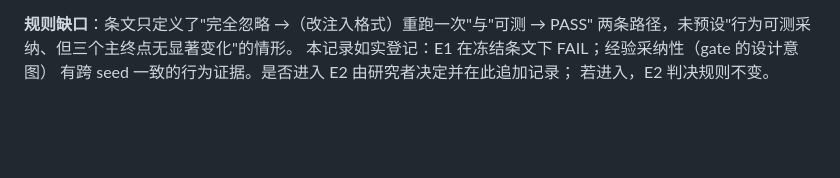
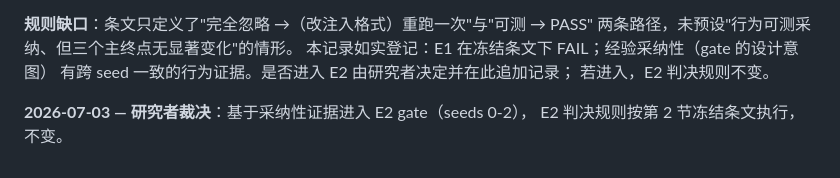
Before and after one commit to yangzc2004-bit/AntMill, a Markdown page: prereg_phase_beta.md, the part around the change. Rendered like a GitHub page; blank space fills up the shorter version.

Commit message:
Record researcher decision: proceed to E2 gate under unchanged rules
Co-Authored-By: Claude Fable 5 <noreply@anthropic.com>

```diff
--- a/prereg_phase_beta.md
+++ b/prereg_phase_beta.md
@@ -164,3 +164,6 @@ E1 按第 1 节命令原样跑完（9/9 arm-seed；中途因运行环境退出
 本记录如实登记：E1 在冻结条文下 FAIL；经验采纳性（gate 的设计意图）
 有跨 seed 一致的行为证据。是否进入 E2 由研究者决定并在此追加记录；
 若进入，E2 判决规则不变。
+
+**2026-07-03 — 研究者裁决**：基于采纳性证据进入 E2 gate（seeds 0-2），
+E2 判决规则按第 2 节冻结条文执行，不变。
```
